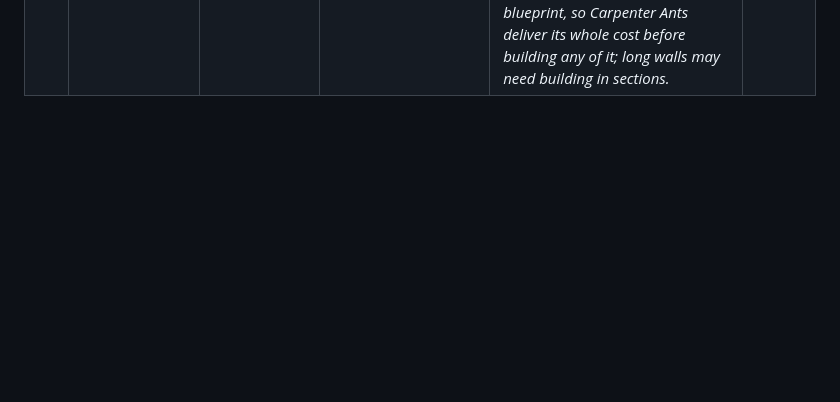
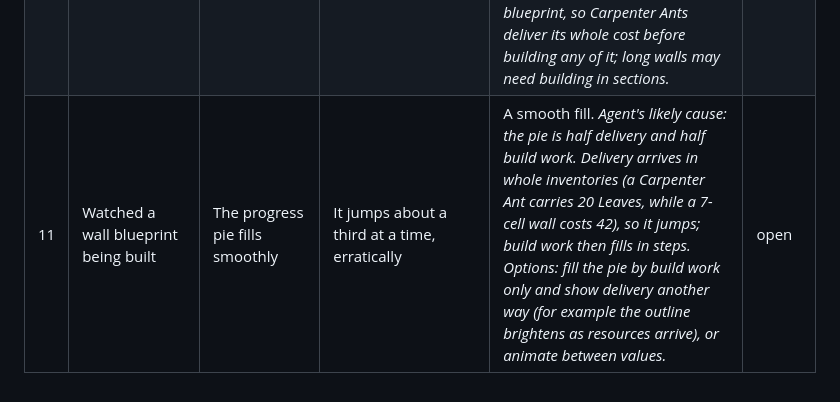
Before and after one commit to ptonkle/mandible, a Markdown page: TRIAGE.md, the part around the change. Drawn GitHub-style; blank space fills up the shorter version.

Commit message:
Triage: erratic blueprint pie
Co-Authored-By: Claude Opus 5.5 <noreply@anthropic.com>

```diff
--- a/TRIAGE.md
+++ b/TRIAGE.md
@@ -16,3 +16,4 @@ One row per concrete change. Say what you did, what you expected, and what happe
 | 8 | Looked at the Build tab | A quick way to see what each structure needs | The tier is only in the tooltip | A small tier number (1, 2 or 3; digits, as the glossary says for tiers) on every Build button. *Agent's suggestion, to confirm: the same badge on the Ants and Upgrades buttons, for consistency.* | open |
 | 9 | — | — | — | An auto-scout feature. *Details to decide: a toggle on the Colony tab; while on, one ant (perhaps the cheapest combat ant, or a Fire Ant for speed) visits unexplored chambers on its own, nearest first, then sweeps chambers out of sight. The AI already has this logic. New glossary term needed (for example Auto-Scout).* | open |
 | 10 | Dragged a long wall | The wall follows the drag | It stops at 12 cells (`WALL_MAX_CELLS` in rules.rs) | Much longer walls, or no limit. *Agent's notes: walls cost 6 Leaves per cell, so cost already limits them. Today the whole line must be on open floor, so a wall that crosses rock is refused; a long wall should perhaps skip the rock cells instead. A wall line is one blueprint, so Carpenter Ants deliver its whole cost before building any of it; long walls may need building in sections.* | open |
+| 11 | Watched a wall blueprint being built | The progress pie fills smoothly | It jumps about a third at a time, erratically | A smooth fill. *Agent's likely cause: the pie is half delivery and half build work. Delivery arrives in whole inventories (a Carpenter Ant carries 20 Leaves, while a 7-cell wall costs 42), so it jumps; build work then fills in steps. Options: fill the pie by build work only and show delivery another way (for example the outline brightens as resources arrive), or animate between values.* | open |
```
